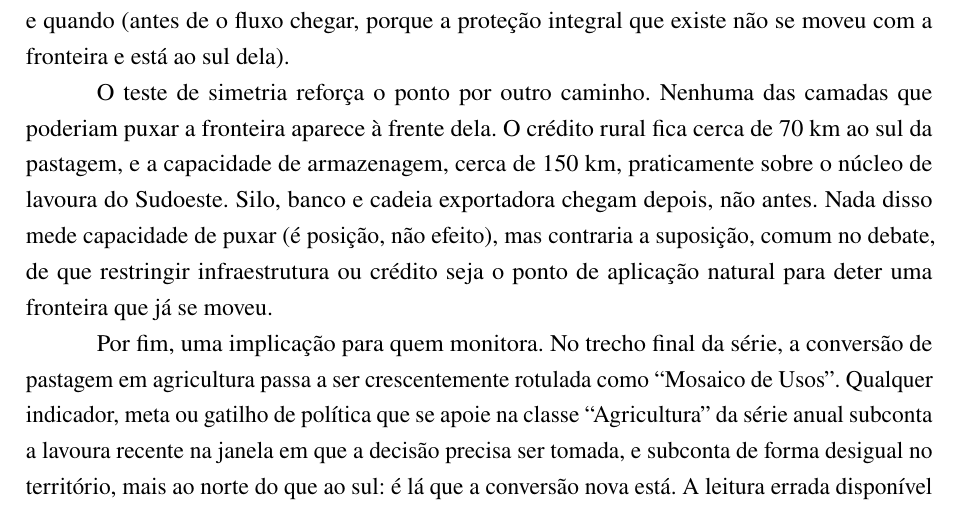
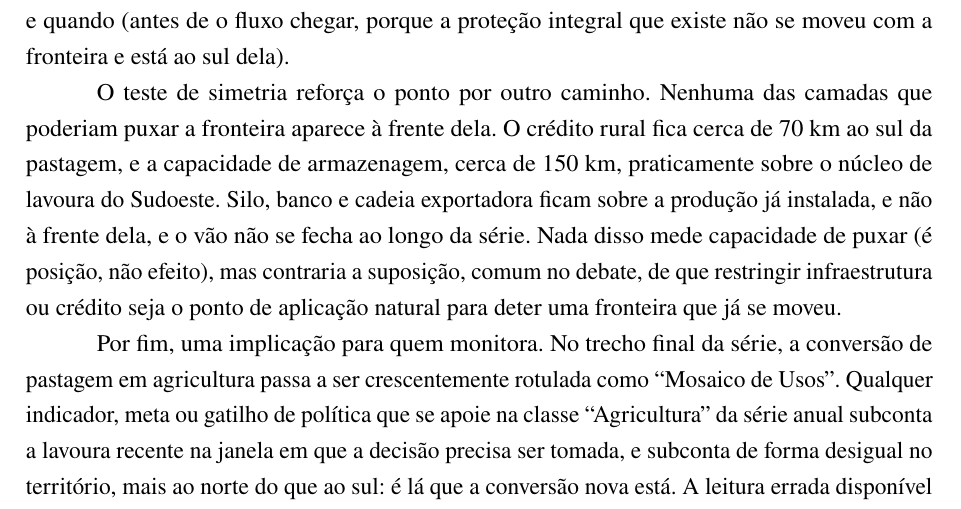
Before and after one commit to VictorGit10/mestrado-lulc-goias, a LaTeX thesis (qualificacao/main.tex, which reads qualificacao/cap/05_discussao.tex): part of page 85 of 115, cut so that both start at the same text. Compiled offline with pdfLaTeX.

Commit message:
fix(qualificacao): a discussão tirava precedência temporal de foto espacial
A Seção 5.4 dizia "Silo, banco e cadeia exportadora chegam depois, não antes".
O que o teste de simetria mede é posição, e o Capítulo 4 enuncia isso com
cuidado ("o resultado é descritivo e diz onde cada camada está, não que ela
seja incapaz de puxar"). A ressalva que vinha logo depois, "é posição, não
efeito", cobre o efeito e não o tempo, de modo que a afirmação temporal
ficava sem cobertura.

É a classe de erro que a decisão D16 registrou depois da precedência espúria
Norte-Sul, e por isso ela pesa mais aqui do que pesaria em outro trabalho.

A frase passa a dizer o que foi medido, que é a posição atrás da fronteira, e
ganha o único elemento temporal que o dado sustenta: o vão não se fecha ao
longo da série (77 km em 2013, 69 km em 2024, Seção 4.4.4).

Co-Authored-By: Claude Opus 5 <noreply@anthropic.com>
Claude-Session: https://claude.ai/code/session_013rr33cokr7V3o3XAurgPJR

```diff
--- a/qualificacao/cap/05_discussao.tex
+++ b/qualificacao/cap/05_discussao.tex
@@ -347,7 +347,8 @@ O teste de simetria reforça o ponto por outro caminho. Nenhuma das camadas que
 poderiam puxar a fronteira aparece à frente dela. O crédito rural fica cerca
 de 70~km ao sul da pastagem, e a capacidade de armazenagem, cerca de 150~km,
 praticamente sobre o núcleo de lavoura do Sudoeste. Silo, banco e cadeia
-exportadora chegam depois, não antes. Nada disso mede capacidade de puxar (é
+exportadora ficam sobre a produção já instalada, e não à frente dela, e o vão
+não se fecha ao longo da série. Nada disso mede capacidade de puxar (é
 posição, não efeito), mas contraria a suposição, comum no debate, de que
 restringir infraestrutura ou crédito seja o ponto de aplicação natural para
 deter uma fronteira que já se moveu.
```
